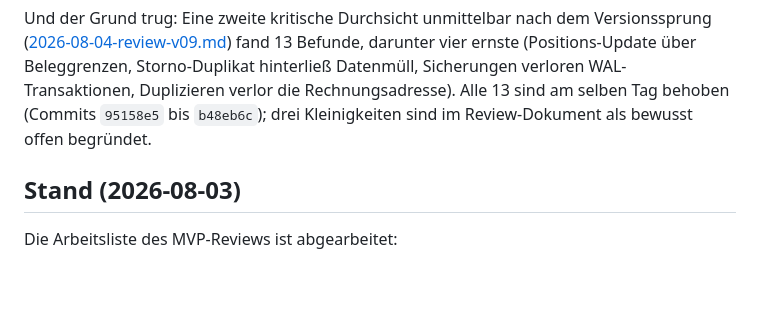
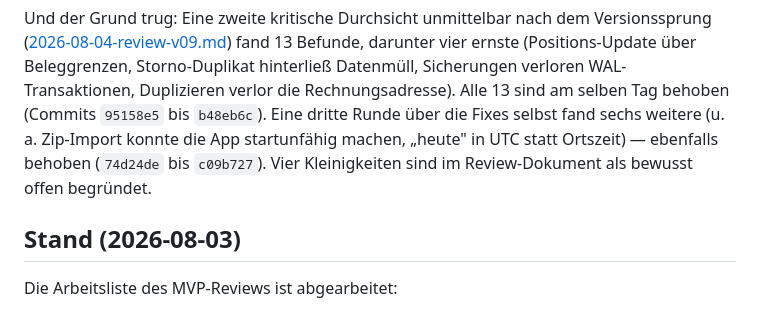
Before and after one commit to abnun/chefsachen, a Markdown page: docs/TODO.md, the part around the change. Rendered like a GitHub page; blank space fills up the shorter version.

```diff
--- a/docs/TODO.md
+++ b/docs/TODO.md
@@ -87,8 +87,10 @@ Versionssprung ([2026-08-04-review-v09.md](2026-08-04-review-v09.md)) fand
 13 Befunde, darunter vier ernste (Positions-Update über Beleggrenzen,
 Storno-Duplikat hinterließ Datenmüll, Sicherungen verloren WAL-Transaktionen,
 Duplizieren verlor die Rechnungsadresse). Alle 13 sind am selben Tag behoben
-(Commits `95158e5` bis `b48eb6c`); drei Kleinigkeiten sind im Review-Dokument
-als bewusst offen begründet.
+(Commits `95158e5` bis `b48eb6c`). Eine dritte Runde über die Fixes selbst
+fand sechs weitere (u. a. Zip-Import konnte die App startunfähig machen,
+„heute" in UTC statt Ortszeit) — ebenfalls behoben (`74d24de` bis `c09b727`).
+Vier Kleinigkeiten sind im Review-Dokument als bewusst offen begründet.
 
 ## Stand (2026-08-03)
 
```
Also changed, not shown: docs/2026-08-04-review-v09.md (+44 -1 lines).
